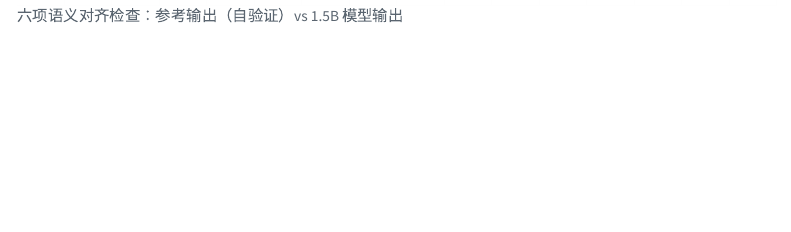
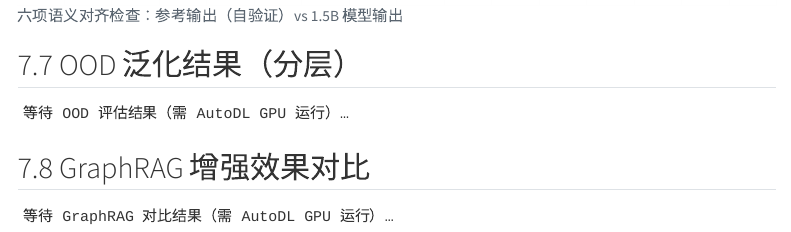
Before and after one commit to math4mad/Conditional-Prob-LoRA, a Quarto document (report.qmd): the page in a window 1100 px wide, from 7300 px down. Rendered offline with R 4.5, knitr and Pandoc in place of Quarto, with nearby package versions; folded parts are opened; some code elsewhere in the file could not run offline; menus at the side of the page are left out.

Commit message:
Add CI validation gate for data + checker regressions
.github/workflows/validate-data.yml (3 gates, all pass locally):
1. P1 self-validation: reference outputs must reach 100% on
   c1_syntax/c3_prob_labels/c4_names, >=95% c5_ratio, >=98% c2
2. OOD isolation: test set must have 0 input-text and 0 numeric-tuple
   overlap with training set
3. KG metrics: P2-b query accuracy >=85%, P2-c purity >=90%

Also report.qmd: pre-wired 2 new computed figures (7.7 OOD layered
breakdown, 7.8 GraphRAG comparison) that degrade gracefully when
result files are absent

````diff
--- a/report.qmd
+++ b/report.qmd
@@ -406,3 +406,85 @@ if ref_path.exists() and gen_path.exists():
 else:
     print("等待对齐检查结果文件…")
 ```
+
+## 7.7 OOD 泛化结果（分层）
+
+```{python}
+#| label: ood-layers
+#| fig-cap: "OOD 测试集分层表现：结构遵循率 / 数值正确率 / Mermaid 对齐率"
+#| fig-width: 9
+#| fig-height: 4
+import json
+from pathlib import Path
+from collections import defaultdict
+
+ood_rep = Path("output/eval_ood.json")
+if ood_rep.exists():
+    rep = json.loads(ood_rep.read_text(encoding="utf-8"))
+    det = rep["details"]
+    layers = {"oodparam": "OOD-Param\n参数外推", "oodnew": "OOD-New\n新题型",
+              "oodhard": "OOD-Hard\n极限"}
+    agg = defaultdict(lambda: {"n": 0, "fs": 0, "num": 0, "align": 0})
+    for d in det:
+        lay = d["source"].split("-")[0]
+        a = agg[lay]
+        a["n"] += 1
+        a["fs"] += all(d["struct"][f"step{i}"] for i in range(1, 5))
+        a["num"] += d["accuracy"]["correct"]
+        al = d.get("alignment")
+        a["align"] += bool(al) and all(v is not False for v in al["checks"].values())
+    keys = [k for k in layers if k in agg]
+    if keys:
+        fig, axes = plt.subplots(1, 3, figsize=(9, 3.2), sharey=True)
+        metrics = [("四步法完整率", "fs", "#0d6efd"),
+                   ("数值正确率", "num", "#dc3545"),
+                   ("Mermaid 对齐通过率", "align", "#28a745")]
+        for ax, (title, key, color) in zip(axes, metrics):
+            vals = [agg[k][key] / agg[k]["n"] for k in keys]
+            bars = ax.bar([layers[k] for k in keys], vals, color=color, alpha=0.85, width=0.55)
+            ax.set_ylim(0, 1.08); ax.set_title(title, fontsize=11)
+            ax.tick_params(axis="x", labelsize=8)
+            for b, v, k in zip(bars, vals, keys):
+                ax.text(b.get_x() + b.get_width()/2, v + 0.02,
+                        f"{v*100:.0f}%\n(n={agg[k]['n']})", ha="center", fontsize=9)
+        axes[0].set_ylabel("通过率")
+        plt.tight_layout(); plt.show()
+        print("\nOOD 汇总:", json.dumps(rep.get("summary", {}), ensure_ascii=False))
+    else:
+        print("等待 OOD 评估结果…")
+else:
+    print("等待 OOD 评估结果（需 AutoDL GPU 运行）…")
+```
+
+## 7.8 GraphRAG 增强效果对比
+
+```{python}
+#| label: graphrag-compare
+#| fig-cap: "无 GraphRAG vs 有 GraphRAG（7B LoRA，58 条 OOD 测试集）"
+#| fig-width: 8
+#| fig-height: 3.8
+gr_path = Path("output/eval_graphrag_ood.json")
+if gr_path.exists():
+    gr = json.loads(gr_path.read_text(encoding="utf-8"))["results"]
+    if "baseline" in gr and "graphrag" in gr:
+        b, g = gr["baseline"]["summary"], gr["graphrag"]["summary"]
+        metrics = [("four_step_rate", "四步法完整率"), ("num_correct_rate", "数值正确率"),
+                   ("alignment_rate", "Mermaid 对齐率"), ("mermaid_rate", "Mermaid 覆盖率")]
+        bv = [b.get(k, 0) for k, _ in metrics]
+        gv = [g.get(k, 0) for k, _ in metrics]
+        x = range(len(metrics)); w = 0.36
+        fig, ax = plt.subplots(figsize=(8, 3.8))
+        ax.bar([i - w/2 for i in x], bv, w, label="无 GraphRAG", color="#6c757d", alpha=0.9)
+        ax.bar([i + w/2 for i in x], gv, w, label="有 GraphRAG", color="#0d6efd", alpha=0.9)
+        ax.set_xticks(list(x)); ax.set_xticklabels([m[1] for m in metrics])
+        ax.set_ylim(0, 1.08); ax.set_ylabel("通过率"); ax.set_title("GraphRAG 检索增强对 OOD 表现的影响")
+        ax.legend(); ax.grid(axis="y", alpha=0.3)
+        for i, (u, v) in enumerate(zip(bv, gv)):
+            ax.text(i - w/2, u + 0.015, f"{u*100:.0f}%", ha="center", fontsize=9)
+            ax.text(i + w/2, v + 0.015, f"{v*100:.0f}%", ha="center", fontsize=9)
+        plt.tight_layout(); plt.show()
+    else:
+        print("等待 GraphRAG 对比结果…")
+else:
+    print("等待 GraphRAG 对比结果（需 AutoDL GPU 运行）…")
+```
````
Also changed, not shown: .github/workflows/validate-data.yml (added, +80 -0 lines).
